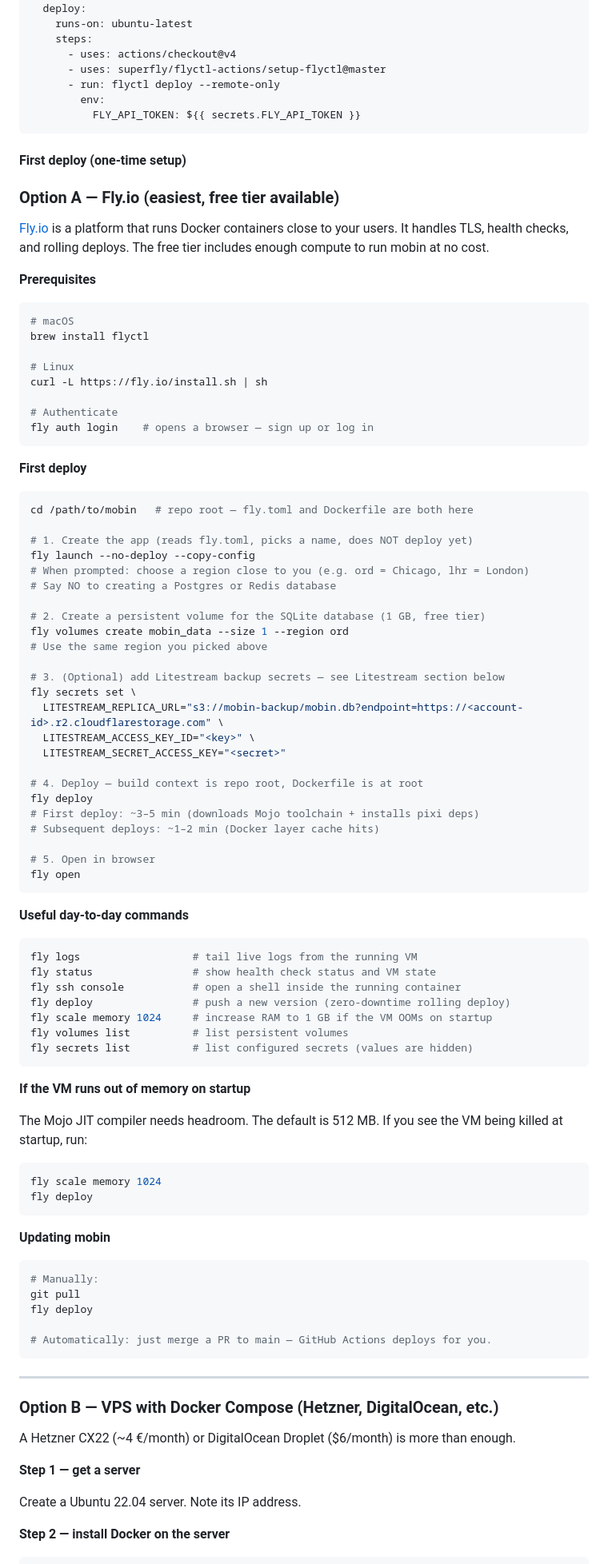
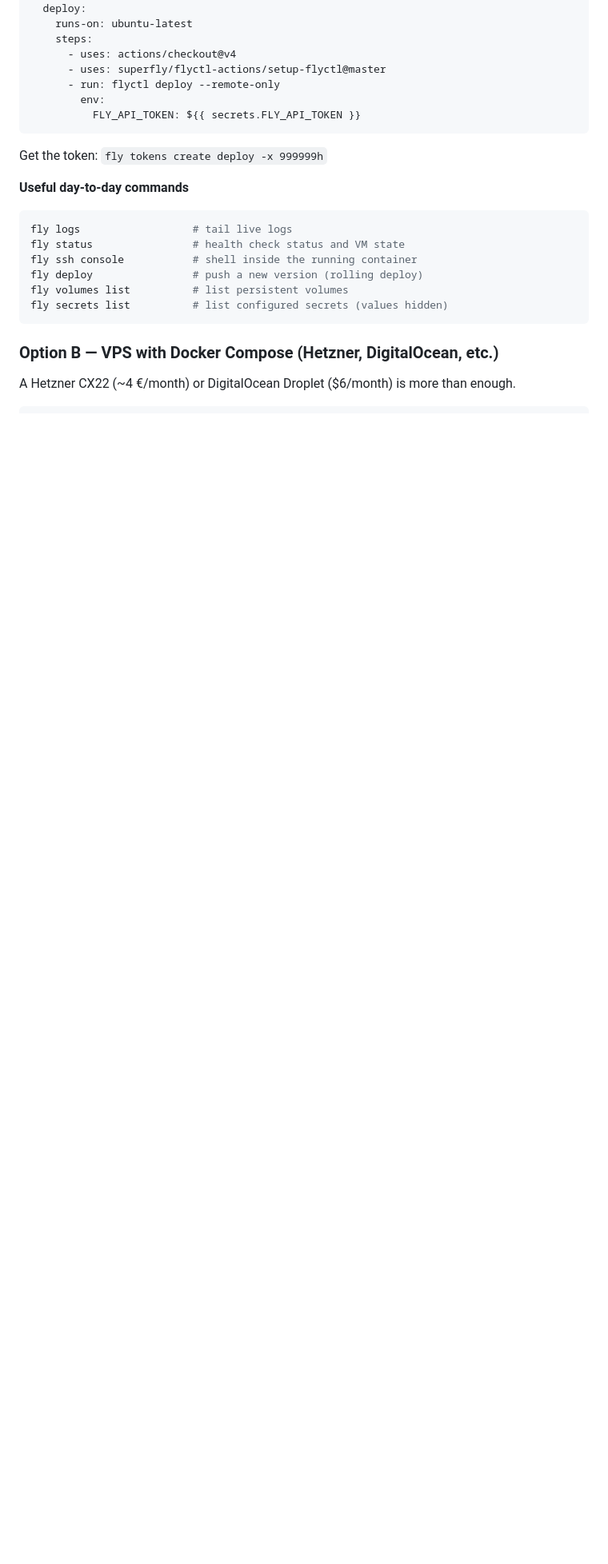
Before and after one commit to ehsanmok/mobin, a Markdown page: README.md, the part around one of its changes. Shown at 80% size. GitHub-like rendering; blank space fills up the shorter version.

````diff
--- a/README.md
+++ b/README.md
@@ -666,95 +628,21 @@ jobs:
           FLY_API_TOKEN: ${{ secrets.FLY_API_TOKEN }}
 ```
 
-#### First deploy (one-time setup)
-
-### Option A — Fly.io (easiest, free tier available)
-
-[Fly.io](https://fly.io) is a platform that runs Docker containers close to your users. It handles TLS, health checks, and rolling deploys. The free tier includes enough compute to run mobin at no cost.
-
-**Prerequisites**
-
-```bash
-# macOS
-brew install flyctl
-
-# Linux
-curl -L https://fly.io/install.sh | sh
-
-# Authenticate
-fly auth login    # opens a browser — sign up or log in
-```
-
-**First deploy**
-
-```bash
-cd /path/to/mobin   # repo root — fly.toml and Dockerfile are both here
-
-# 1. Create the app (reads fly.toml, picks a name, does NOT deploy yet)
-fly launch --no-deploy --copy-config
-# When prompted: choose a region close to you (e.g. ord = Chicago, lhr = London)
-# Say NO to creating a Postgres or Redis database
-
-# 2. Create a persistent volume for the SQLite database (1 GB, free tier)
-fly volumes create mobin_data --size 1 --region ord
-# Use the same region you picked above
-
-# 3. (Optional) add Litestream backup secrets — see Litestream section below
-fly secrets set \
-  LITESTREAM_REPLICA_URL="s3://mobin-backup/mobin.db?endpoint=https://<account-id>.r2.cloudflarestorage.com" \
-  LITESTREAM_ACCESS_KEY_ID="<key>" \
-  LITESTREAM_SECRET_ACCESS_KEY="<secret>"
-
-# 4. Deploy — build context is repo root, Dockerfile is at root
-fly deploy
-# First deploy: ~3–5 min (downloads Mojo toolchain + installs pixi deps)
-# Subsequent deploys: ~1–2 min (Docker layer cache hits)
-
-# 5. Open in browser
-fly open
-```
+Get the token: `fly tokens create deploy -x 999999h`
 
 **Useful day-to-day commands**
 
 ```bash
-fly logs                  # tail live logs from the running VM
-fly status                # show health check status and VM state
-fly ssh console           # open a shell inside the running container
-fly deploy                # push a new version (zero-downtime rolling deploy)
-fly scale memory 1024     # increase RAM to 1 GB if the VM OOMs on startup
+fly logs                  # tail live logs
+fly status                # health check status and VM state
+fly ssh console           # shell inside the running container
+fly deploy                # push a new version (rolling deploy)
 fly volumes list          # list persistent volumes
-fly secrets list          # list configured secrets (values are hidden)
+fly secrets list          # list configured secrets (values hidden)
 ```
-
-**If the VM runs out of memory on startup**
-
-The Mojo JIT compiler needs headroom. The default is 512 MB. If you see the VM being killed at startup, run:
-
-```bash
-fly scale memory 1024
-fly deploy
-```
-
-**Updating mobin**
-
-```bash
-# Manually:
-git pull
-fly deploy
-
-# Automatically: just merge a PR to main — GitHub Actions deploys for you.
-```
-
----
 
 ### Option B — VPS with Docker Compose (Hetzner, DigitalOcean, etc.)
 
 A Hetzner CX22 (~4 €/month) or DigitalOcean Droplet ($6/month) is more than enough.
 
-**Step 1 — get a server**
-
-Create a Ubuntu 22.04 server. Note its IP address.
-
-**Step 2 — install Docker on the server**
-
 ```bash
````
Also changed, not shown: other parts of README.md (+174 -250 lines).
